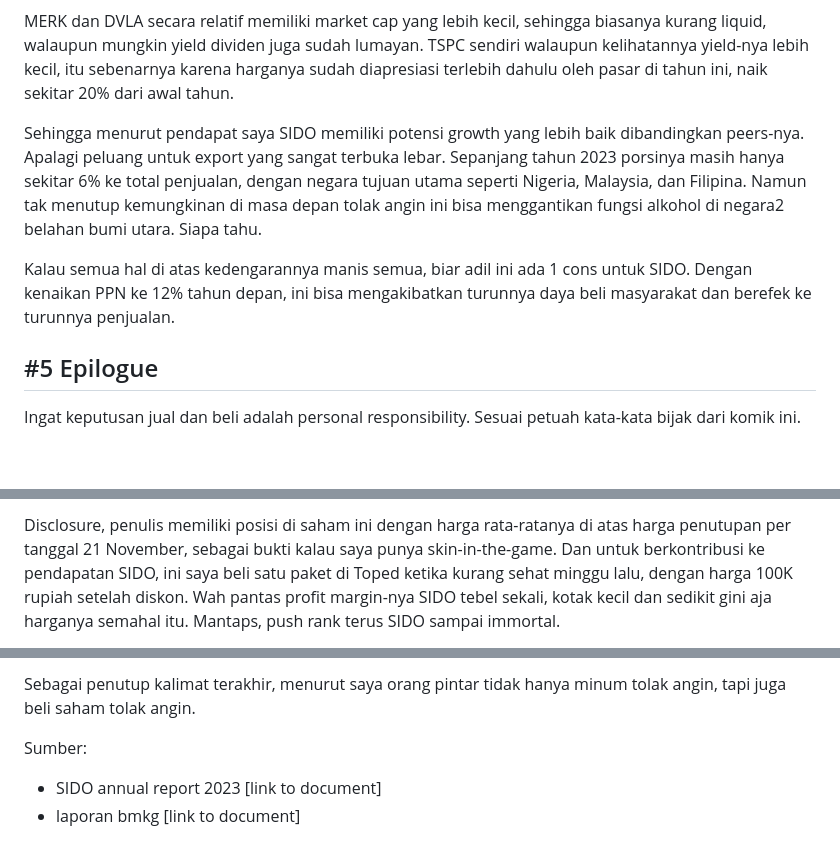
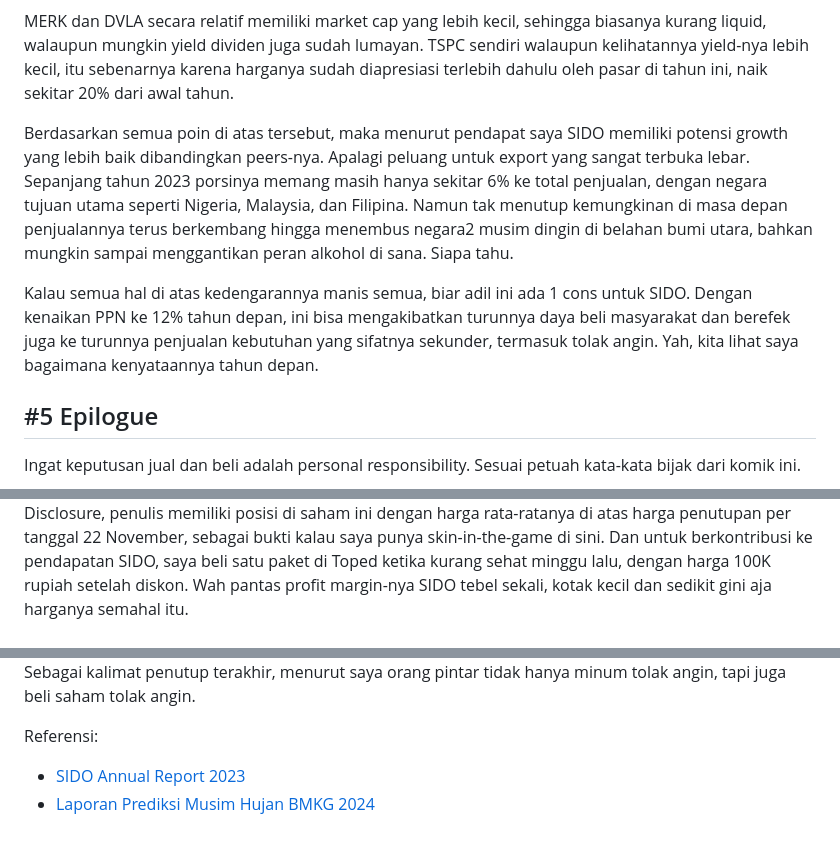
Before and after one commit to mitbal/harvest, a Markdown page: articles/sido/sido.md, 3 parts joined by grey strips. GitHub-like rendering; blank space fills up the shorter version.

Commit message:
update sido article to be published today

```diff
--- a/articles/sido/sido.md
+++ b/articles/sido/sido.md
@@ -37,9 +37,9 @@ Untuk kategori industri "Drug Manufacturers - Specialty & Generic", ada 3 saham
 
 MERK dan DVLA secara relatif memiliki market cap yang lebih kecil, sehingga biasanya kurang liquid, walaupun mungkin yield dividen juga sudah lumayan. TSPC sendiri walaupun kelihatannya yield-nya lebih kecil, itu sebenarnya karena harganya sudah diapresiasi terlebih dahulu oleh pasar di tahun ini, naik sekitar 20% dari awal tahun.
 
-Sehingga menurut pendapat saya SIDO memiliki potensi growth yang lebih baik dibandingkan peers-nya. Apalagi peluang untuk export yang sangat terbuka lebar. Sepanjang tahun 2023 porsinya masih hanya sekitar 6% ke total penjualan, dengan negara tujuan utama seperti Nigeria, Malaysia, dan Filipina. Namun tak menutup kemungkinan di masa depan tolak angin ini bisa menggantikan fungsi alkohol di negara2 belahan bumi utara. Siapa tahu.
+Berdasarkan semua poin di atas tersebut, maka menurut pendapat saya SIDO memiliki potensi growth yang lebih baik dibandingkan peers-nya. Apalagi peluang untuk export yang sangat terbuka lebar. Sepanjang tahun 2023 porsinya memang masih hanya sekitar 6% ke total penjualan, dengan negara tujuan utama seperti Nigeria, Malaysia, dan Filipina. Namun tak menutup kemungkinan di masa depan penjualannya terus berkembang hingga menembus negara2 musim dingin di belahan bumi utara, bahkan mungkin sampai menggantikan peran alkohol di sana. Siapa tahu.
 
-Kalau semua hal di atas kedengarannya manis semua, biar adil ini ada 1 cons untuk SIDO. Dengan kenaikan PPN ke 12% tahun depan, ini bisa mengakibatkan turunnya daya beli masyarakat dan berefek ke turunnya penjualan.
+Kalau semua hal di atas kedengarannya manis semua, biar adil ini ada 1 cons untuk SIDO. Dengan kenaikan PPN ke 12% tahun depan, ini bisa mengakibatkan turunnya daya beli masyarakat dan berefek juga ke turunnya penjualan kebutuhan yang sifatnya sekunder, termasuk tolak angin. Yah, kita lihat saya bagaimana kenyataannya tahun depan.
 
 ## #5 Epilogue
 Ingat keputusan jual dan beli adalah personal responsibility. Sesuai petuah kata-kata bijak dari komik ini.
@@ -48,4 +48,4 @@ Ingat keputusan jual dan beli adalah personal responsibility. Sesuai petuah kata
 
-Disclosure, penulis memiliki posisi di saham ini dengan harga rata-ratanya di atas harga penutupan per tanggal 21 November, sebagai bukti kalau saya punya skin-in-the-game.
-Dan untuk berkontribusi ke pendapatan SIDO, ini saya beli satu paket di Toped ketika kurang sehat minggu lalu, dengan harga 100K rupiah setelah diskon. Wah pantas profit margin-nya SIDO tebel sekali, kotak kecil dan sedikit gini aja harganya semahal itu. Mantaps, push rank terus SIDO sampai immortal.
+Disclosure, penulis memiliki posisi di saham ini dengan harga rata-ratanya di atas harga penutupan per tanggal 22 November, sebagai bukti kalau saya punya skin-in-the-game di sini.
+Dan untuk berkontribusi ke pendapatan SIDO, saya beli satu paket di Toped ketika kurang sehat minggu lalu, dengan harga 100K rupiah setelah diskon. Wah pantas profit margin-nya SIDO tebel sekali, kotak kecil dan sedikit gini aja harganya semahal itu.
 
@@ -53,6 +53,6 @@ Dan untuk berkontribusi ke pendapatan SIDO, ini saya beli satu paket di Toped ke
 
-Sebagai penutup kalimat terakhir, menurut saya orang pintar tidak hanya minum tolak angin, tapi juga beli saham tolak angin.
+Sebagai kalimat penutup terakhir, menurut saya orang pintar tidak hanya minum tolak angin, tapi juga beli saham tolak angin.
 
-Sumber:
-- SIDO annual report 2023 [link to document]
-- laporan bmkg [link to document]
+Referensi:
+- [SIDO Annual Report 2023](https://investor.sidomuncul.co.id/misc/ar/AR-2023.pdf)
+- [Laporan Prediksi Musim Hujan BMKG 2024](https://cdn.bmkg.go.id/web/Buku-PMH2425.pdf)
```
Also changed, not shown: other parts of articles/sido/sido.md (+12 -12 lines).
